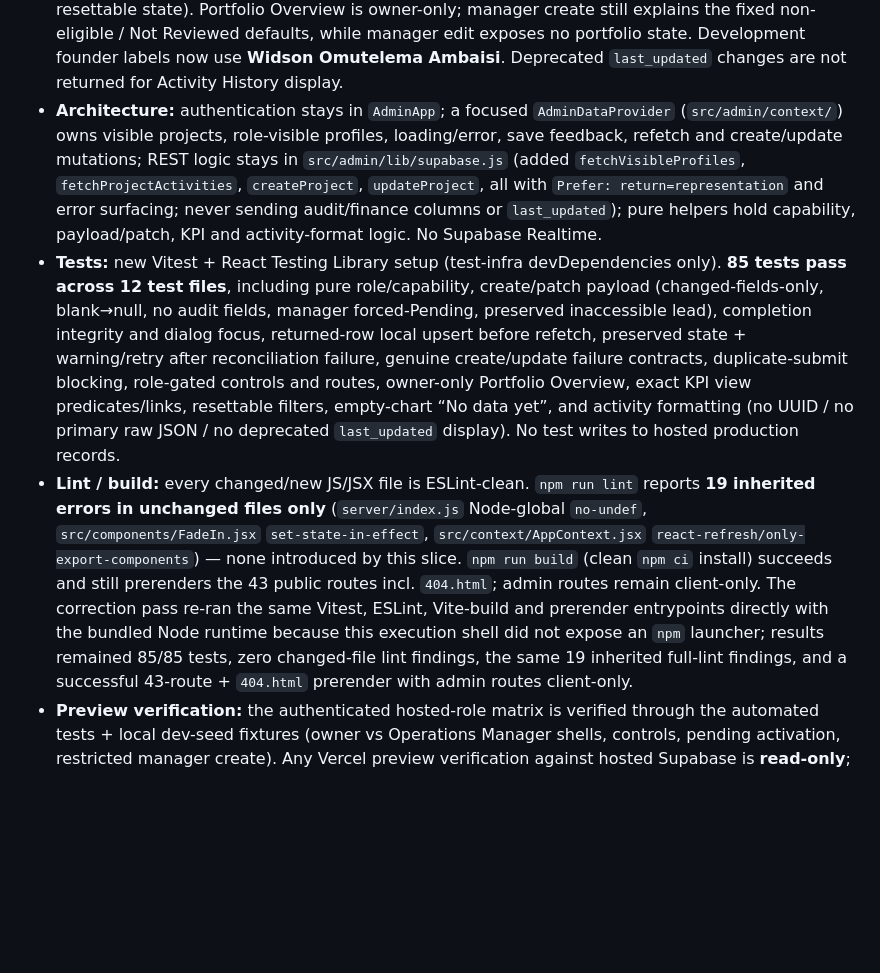
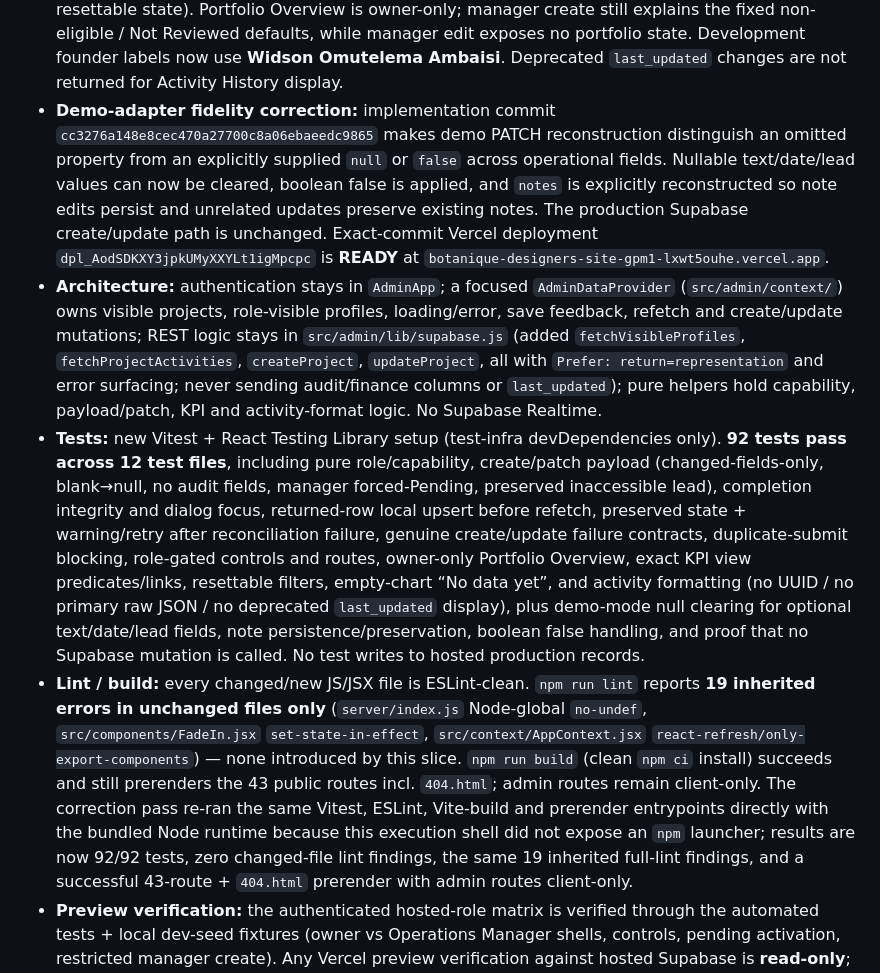
Before and after one commit to Widson-star/botanique-designers-site, a Markdown page: WORKSTREAMS.md, the part around the change. Drawn GitHub-style; blank space fills up the shorter version.

Commit message:
docs: record demo adapter fidelity verification

```diff
--- a/WORKSTREAMS.md
+++ b/WORKSTREAMS.md
@@ -1942,6 +1942,14 @@ PR is reviewed, merged and production-verified.
   explains the fixed non-eligible / Not Reviewed defaults, while manager edit exposes no
   portfolio state. Development founder labels now use **Widson Omutelema Ambaisi**.
   Deprecated `last_updated` changes are not returned for Activity History display.
+- **Demo-adapter fidelity correction:** implementation commit
+  `cc3276a148e8cec470a27700c8a06ebaeedc9865` makes demo PATCH reconstruction
+  distinguish an omitted property from an explicitly supplied `null` or `false` across
+  operational fields. Nullable text/date/lead values can now be cleared, boolean false is
+  applied, and `notes` is explicitly reconstructed so note edits persist and unrelated
+  updates preserve existing notes. The production Supabase create/update path is unchanged.
+  Exact-commit Vercel deployment `dpl_AodSDKXY3jpkUMyXXYLt1igMpcpc` is **READY** at
+  `botanique-designers-site-gpm1-lxwt5ouhe.vercel.app`.
 - **Architecture:** authentication stays in `AdminApp`; a focused `AdminDataProvider`
   (`src/admin/context/`) owns visible projects, role-visible profiles, loading/error, save
   feedback, refetch and create/update mutations; REST logic stays in `src/admin/lib/supabase.js`
@@ -1950,15 +1958,16 @@ PR is reviewed, merged and production-verified.
   columns or `last_updated`); pure helpers hold capability, payload/patch, KPI and
   activity-format logic. No Supabase Realtime.
 - **Tests:** new Vitest + React Testing Library setup (test-infra devDependencies only).
-  **85 tests pass across 12 test files**, including pure role/capability, create/patch
+  **92 tests pass across 12 test files**, including pure role/capability, create/patch
   payload (changed-fields-only, blank→null, no audit fields, manager forced-Pending,
   preserved inaccessible lead), completion integrity and dialog focus, returned-row local
   upsert before refetch, preserved state + warning/retry after reconciliation failure,
   genuine create/update failure contracts, duplicate-submit blocking, role-gated controls
   and routes, owner-only Portfolio Overview, exact KPI view predicates/links, resettable
   filters, empty-chart “No data yet”, and activity formatting (no UUID / no primary raw
-  JSON / no deprecated `last_updated` display). No test writes to hosted production
-  records.
+  JSON / no deprecated `last_updated` display), plus demo-mode null clearing for optional
+  text/date/lead fields, note persistence/preservation, boolean false handling, and proof
+  that no Supabase mutation is called. No test writes to hosted production records.
 - **Lint / build:** every changed/new JS/JSX file is ESLint-clean. `npm run lint` reports
   **19 inherited errors in unchanged files only** (`server/index.js` Node-global `no-undef`,
   `src/components/FadeIn.jsx` `set-state-in-effect`, `src/context/AppContext.jsx`
@@ -1966,7 +1975,7 @@ PR is reviewed, merged and production-verified.
   (clean `npm ci` install) succeeds and still prerenders the 43 public routes incl. `404.html`;
   admin routes remain client-only. The correction pass re-ran the same Vitest, ESLint,
   Vite-build and prerender entrypoints directly with the bundled Node runtime because this
-  execution shell did not expose an `npm` launcher; results remained 85/85 tests, zero
+  execution shell did not expose an `npm` launcher; results are now 92/92 tests, zero
   changed-file lint findings, the same 19 inherited full-lint findings, and a successful
   43-route + `404.html` prerender with admin routes client-only.
 - **Preview verification:** the authenticated hosted-role matrix is verified through the
```
